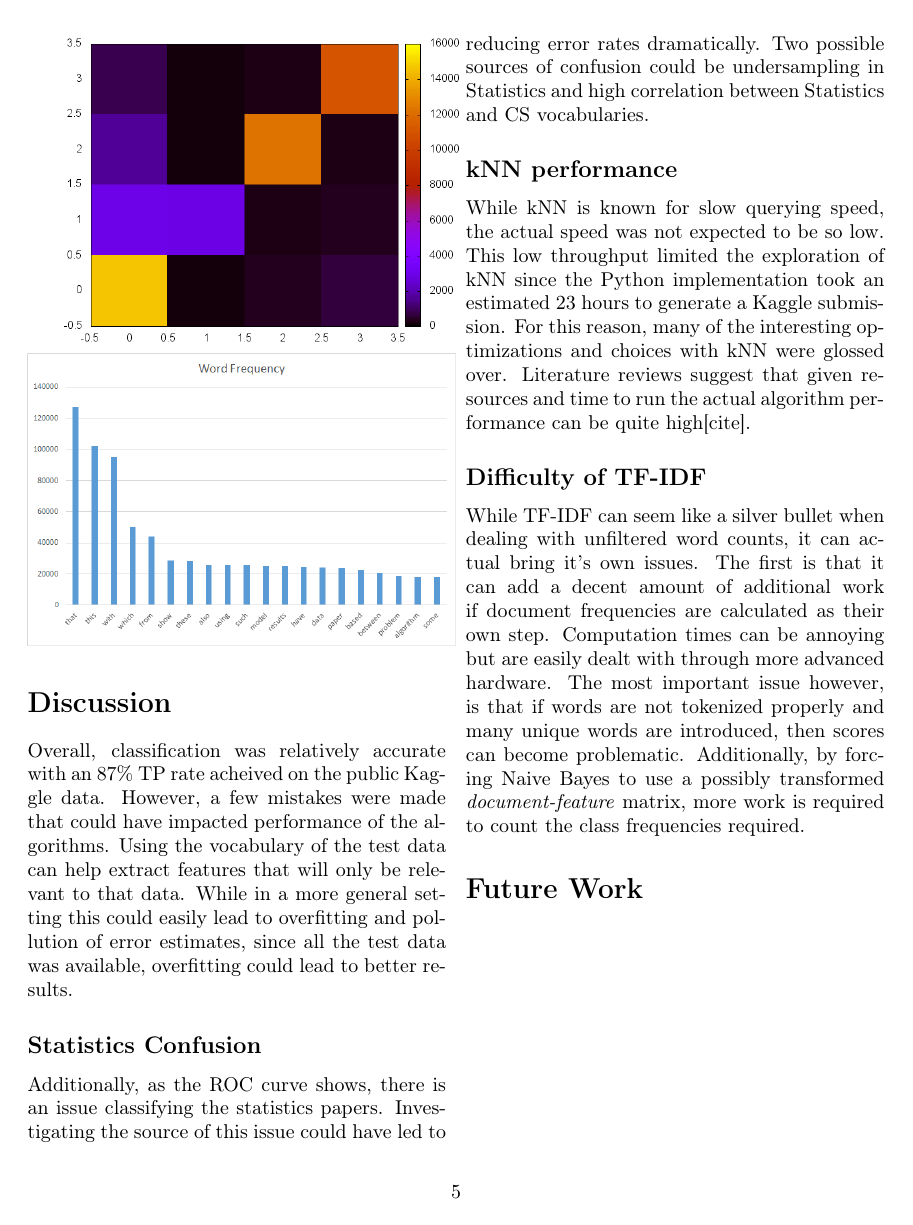
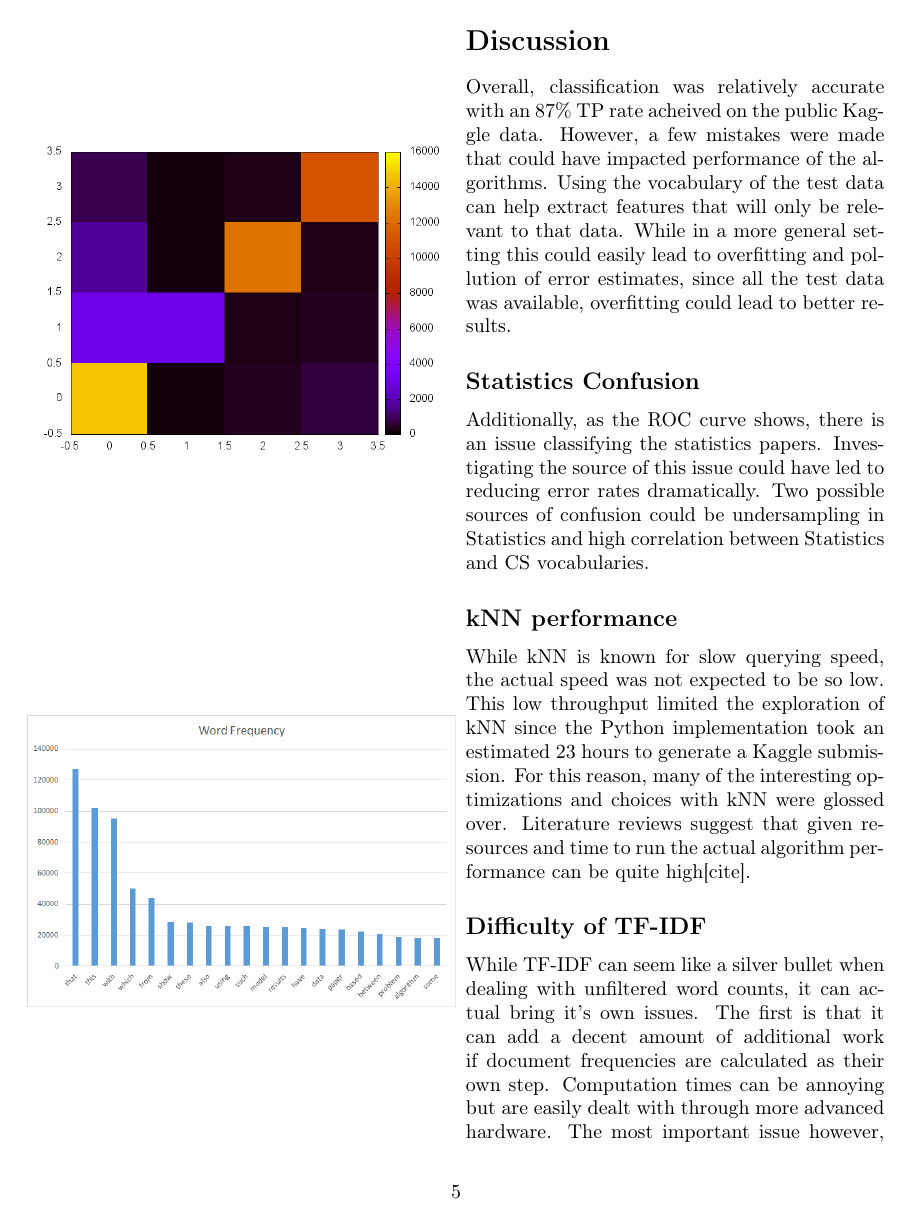
Before and after one commit to xldenis/proj2, a LaTeX document (proj.tex): page 5 of 5 before the commit and page 5 of 6 after it. Compiled offline with pdfLaTeX.

Commit message:
add figs

```diff
--- a/proj.tex
+++ b/proj.tex
@@ -127,10 +127,16 @@ Algorithms such as kNN suffer heavily from dimensionality, with performance drop
 \subsection*{k-fold X-Val}
 
 ROC
-
-\includegraphics[width=0.5\textwidth]{./confusion.png}
-\includegraphics[width=0.5\textwidth]{./word_frequency.png}
-
+\begin{figure}
+  \centering
+  \includegraphics[width=0.5\textwidth]{./confusion.png}
+  \label{confusion}
+\end{figure}
+\begin{figure}
+  \centering
+  \includegraphics[width=0.5\textwidth]{./word_frequency.png}
+  \label{freq}
+\end{figure}
 \section*{Discussion}
 
 Overall, classification was relatively accurate with an $87\%$ TP rate acheived on the public Kaggle data. However, a few mistakes were made that could have impacted performance of the algorithms. Using the vocabulary of the test data can help extract features that will only be relevant to that data.  While in a more general setting this could easily lead to overfitting and pollution of error estimates, since all the test data was available, overfitting could lead to better results.
```
Also changed, not shown: proj.pdf, 2 other files.
